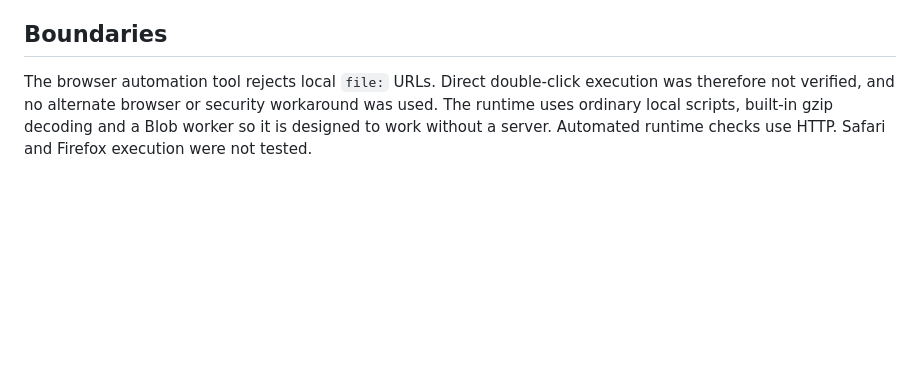
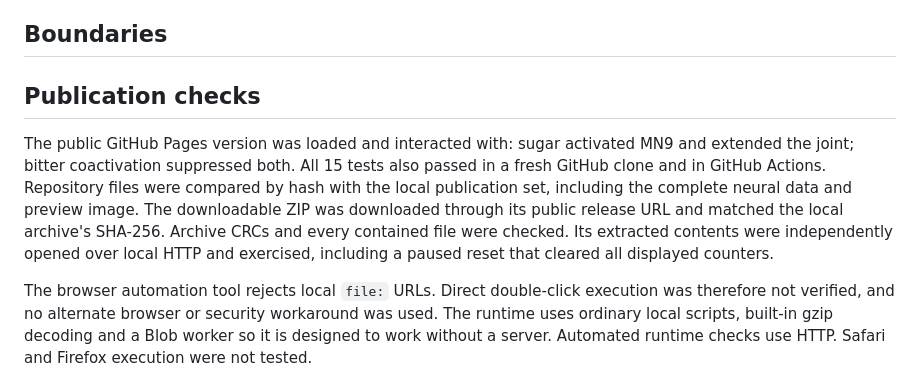
Before and after one commit to dicnunz/fly-brain-feeding, a Markdown page: docs/validation.md, the part around the change. Rendered like a GitHub page; blank space fills up the shorter version.

Commit message:
Correct preview capture and record publication checks

```diff
--- a/docs/validation.md
+++ b/docs/validation.md
@@ -52,6 +52,10 @@ There is no WebGPU/WebGL simulation or remote inference. Canvas drawing time is
 
 ## Boundaries
 
+## Publication checks
+
+The public GitHub Pages version was loaded and interacted with: sugar activated MN9 and extended the joint; bitter coactivation suppressed both. All 15 tests also passed in a fresh GitHub clone and in GitHub Actions. Repository files were compared by hash with the local publication set, including the complete neural data and preview image. The downloadable ZIP was downloaded through its public release URL and matched the local archive's SHA-256. Archive CRCs and every contained file were checked. Its extracted contents were independently opened over local HTTP and exercised, including a paused reset that cleared all displayed counters.
+
 The browser automation tool rejects local `file:` URLs. Direct double-click execution was therefore not verified, and no alternate browser or security workaround was used. The runtime uses ordinary local scripts, built-in gzip decoding and a Blob worker so it is designed to work without a server. Automated runtime checks use HTTP. Safari and Firefox execution were not tested.
 
 Browser rendering and neural/physical causality are distinct checks. The drawing is an anatomical illustration, with fixed legs and wings and moving mouthparts. Its proportions, mechanics and contact geometry have not been fitted to tracked animal motion. No accessibility certification, full physiological fidelity, ingestion, locomotion or whole-animal reconstruction is claimed.
```
Also changed, not shown: README.md (+1 -1 lines), docs/experiment.jpg (added), docs/experiment.png (deleted).
